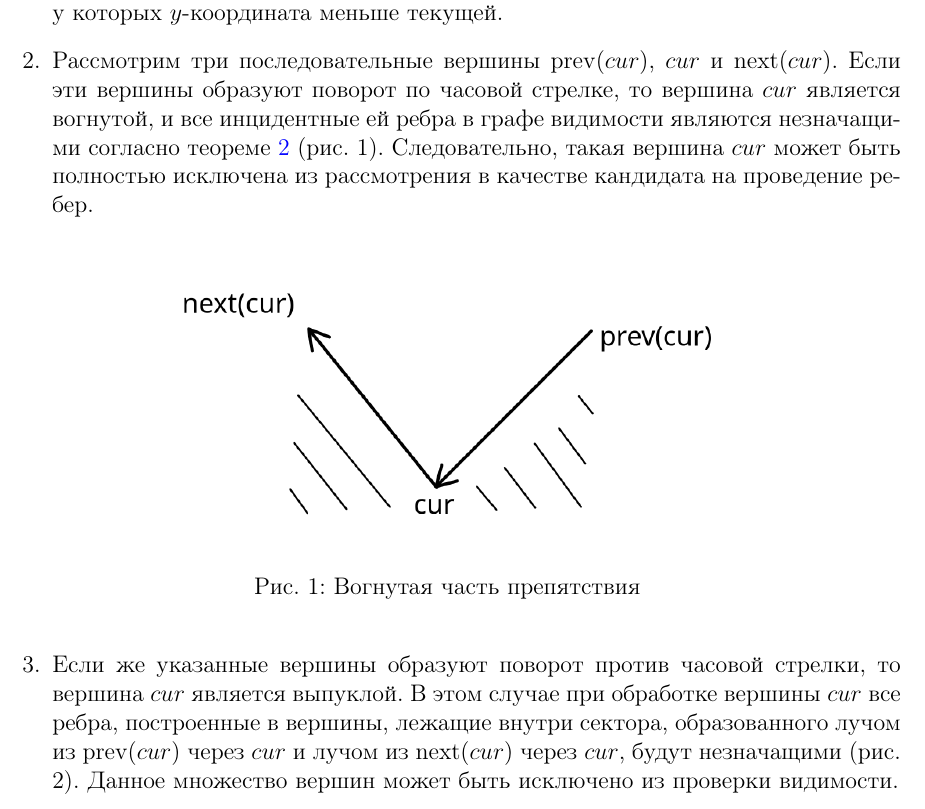
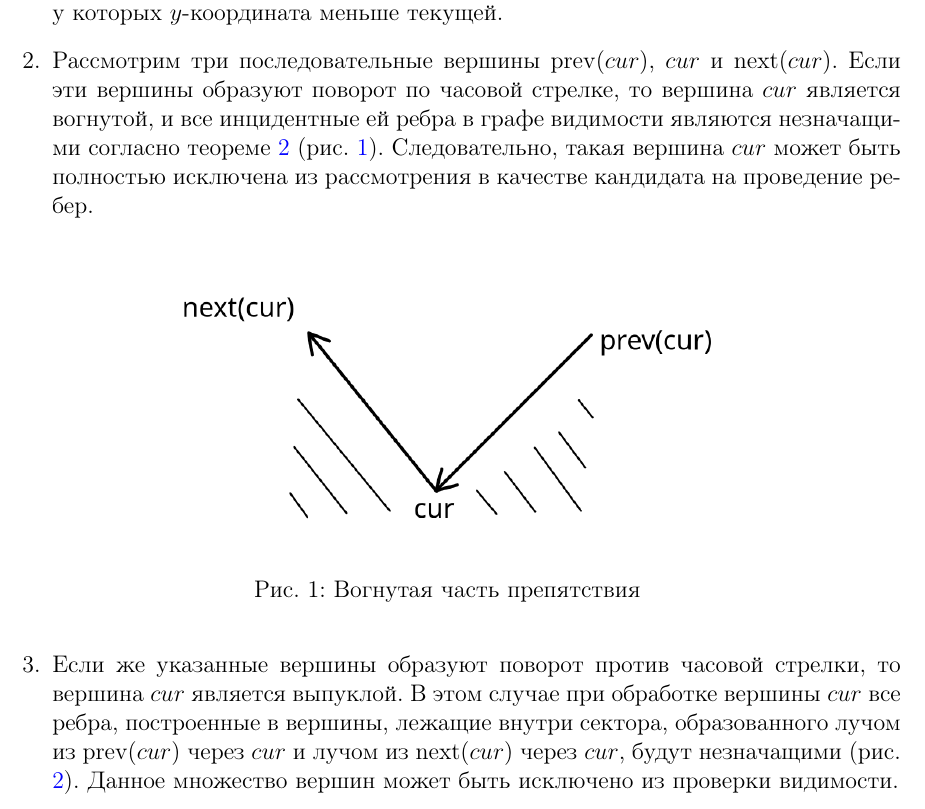
Before and after one commit to Kythhiwa/visibility_graph, a LaTeX document (vg.tex): part of page 7 of 11, cut so that both start at the same text. Compiled offline with pdfLaTeX.

Commit message:
[fix] ...

```diff
--- a/vg.tex
+++ b/vg.tex
@@ -9,6 +9,7 @@
 \usepackage{booktabs}
 \usepackage{caption}
 \usepackage{graphicx}
+\usepackage{float}
 \usepackage[colorlinks=true,linkcolor=blue,citecolor=blue,urlcolor=blue]{hyperref}
 
 \geometry{top=2.5cm,bottom=2.5cm,left=2.5cm,right=2.5cm}
@@ -288,17 +289,17 @@ V = \{S, T\} \cup \bigcup_{i=1}^k V(P_i),
 
     \item Рассмотрим три последовательные вершины $\operatorname{prev}(cur)$, $cur$ и $\operatorname{next}(cur)$.
     Если эти вершины образуют поворот по часовой стрелке, то вершина $cur$ является вогнутой,
-    и все инцидентные ей ребра в графе видимости являются незначащими согласно теореме~\ref{thm:minor_edge} (рис. 1).
+    и все инцидентные ей ребра в графе видимости являются незначащими согласно теореме~\ref{thm:minor_edge} (рис. \ref{fig:concave}).
     Следовательно, такая вершина $cur$ может быть полностью исключена из рассмотрения в качестве кандидата на проведение ребер.
-    \begin{figure}[h!]
+    \begin{figure}[H]
         \centering
         \includegraphics[width=0.6\linewidth]{images/2.png}
         \caption{Вогнутая часть препятствия}
-        \label{fig:my_label}
+        \label{fig:concave}
     \end{figure}
 
     \item Если же указанные вершины образуют поворот против часовой стрелки, то вершина $cur$ является выпуклой.
     В этом случае при обработке вершины $cur$ все ребра, построенные в вершины, лежащие внутри сектора,
     образованного лучом из $\operatorname{prev}(cur)$ через $cur$ и лучом из $\operatorname{next}(cur)$ через $cur$,
-    будут незначащими (рис. 2). Данное множество вершин может быть исключено из проверки видимости.
+    будут незначащими (рис. \ref{fig:convex}). Данное множество вершин может быть исключено из проверки видимости.
 
```
Also changed, not shown: vg.pdf, vg.tex (8 more changed lines).
